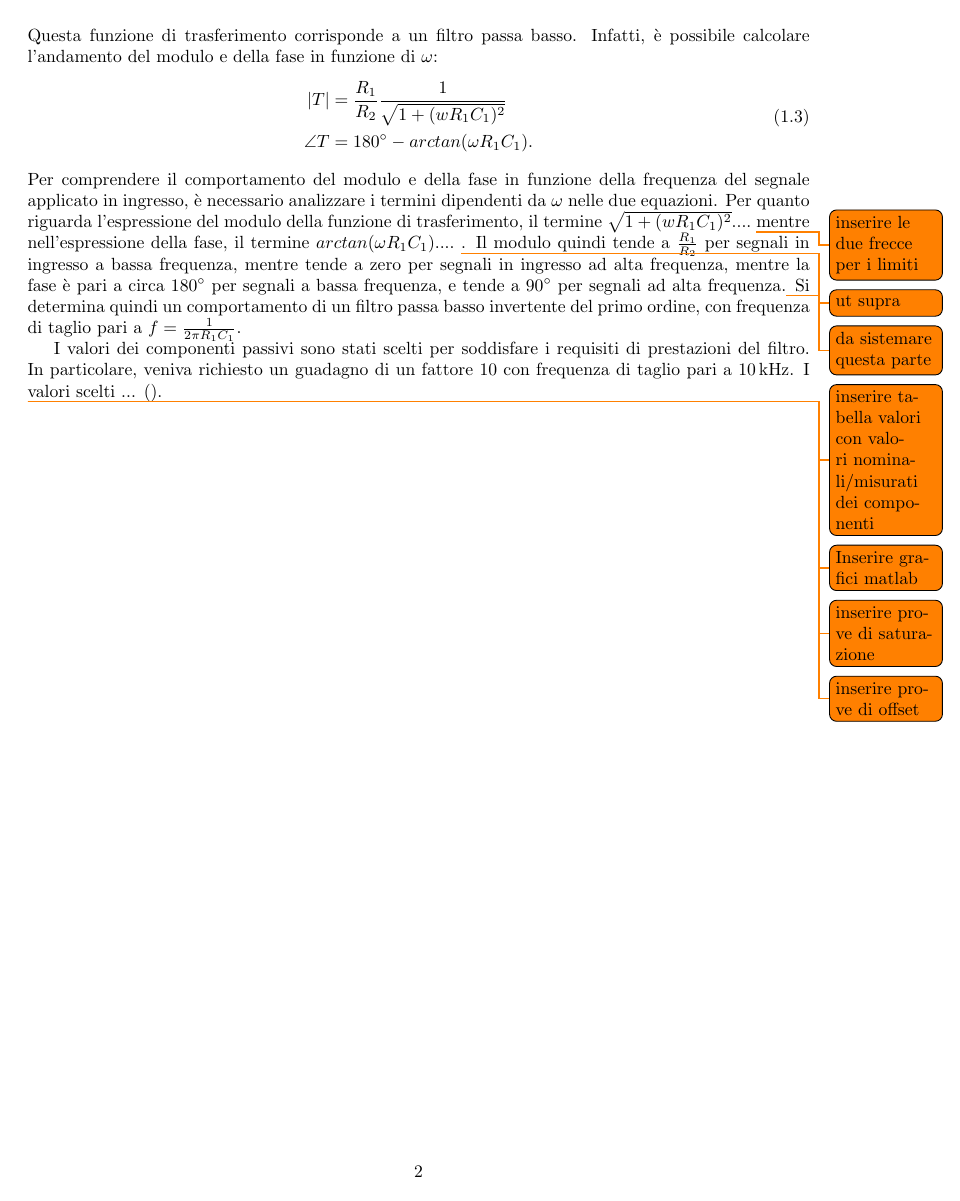
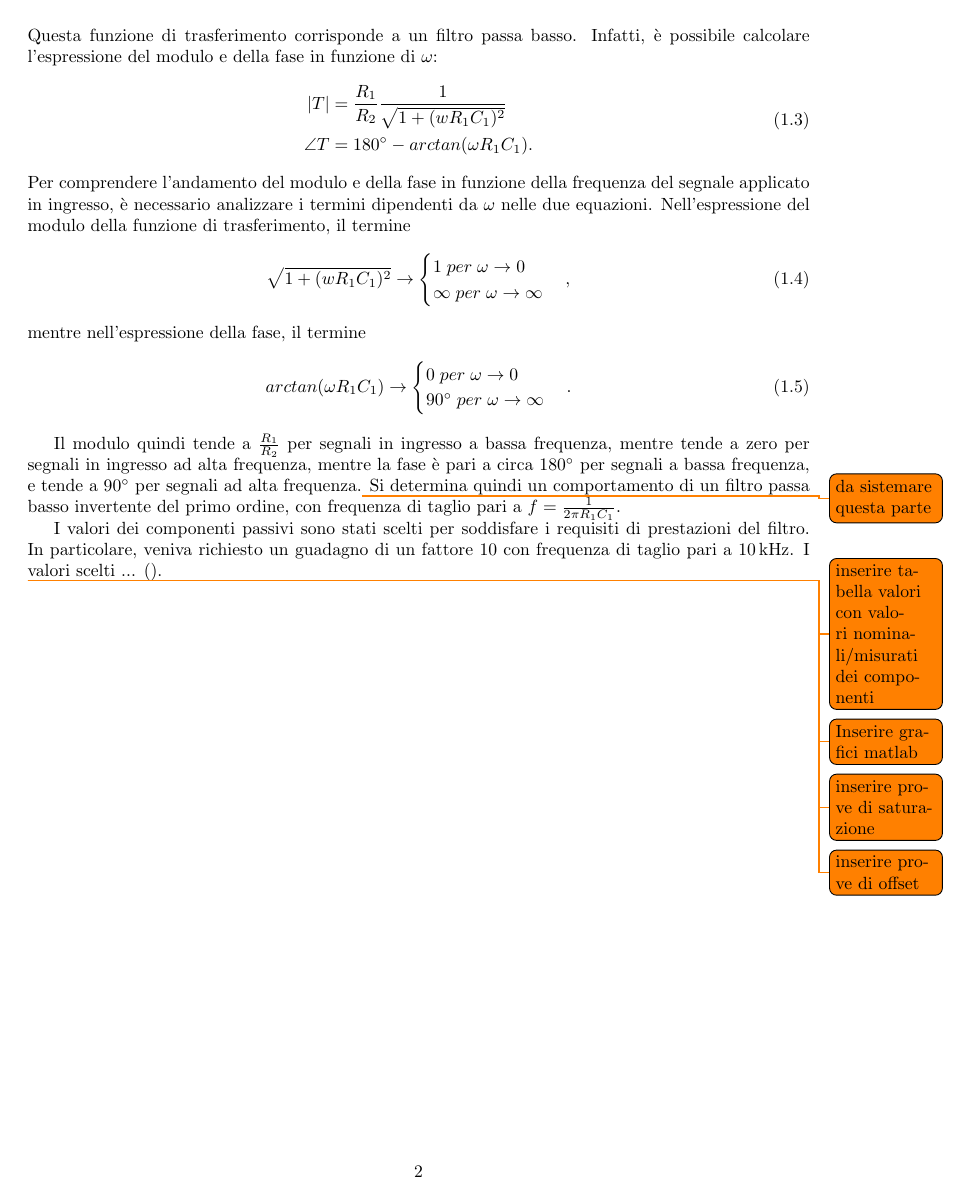
Before and after one commit to matteoverzeroli/Laboratorio-di-Elettronica-2022-2023, a LaTeX thesis (relazione.tex, which reads TextFiles/Laboratorio 1.tex): page 3 of 3. Compiled offline with pdfLaTeX.

Commit message:
added cases in magnitude and phase analysis. small fixes.

```diff
--- a/TextFiles/Laboratorio 1.tex
+++ b/TextFiles/Laboratorio 1.tex
@@ -25,14 +25,34 @@ da cui si ricava
 \begin{equation}
 	T=\frac{v_{out}}{v_{in}}=-\frac{R_1}{R_2}\frac{1}{1+j w R_1 C_1}.
 \end{equation}
-Questa funzione di trasferimento corrisponde a un filtro passa basso. Infatti, è possibile calcolare l'andamento del modulo e della fase in funzione di $\omega$:
+Questa funzione di trasferimento corrisponde a un filtro passa basso. Infatti, è possibile calcolare l'espressione del modulo e della fase in funzione di $\omega$:
 \begin{equation}
 	\begin{split}
 		|T|&=\frac{R_1}{R_2}\frac{1}{\sqrt{1+(wR_1C_1)^2}} \\
 		\angle T&=\SI{180}{\degree}-arctan(\omega R_1 C_1).
 	\end{split}
 \end{equation}
-Per comprendere il comportamento del modulo e della fase in funzione della frequenza del segnale applicato in ingresso, è necessario analizzare i termini dipendenti da $\omega$ nelle due equazioni. Per quanto riguarda l'espressione del modulo della funzione di trasferimento, il termine $\sqrt{1+(wR_1C_1)^2}.... $ \todo{inserire le due frecce per i limiti} mentre nell'espressione della fase, il termine $arctan(\omega R_1 C_1)....$ \todo{ut supra}. Il modulo quindi tende a $\frac{R_1}{R_2}$ per segnali in ingresso a bassa frequenza, mentre tende a zero per segnali in ingresso ad alta frequenza, mentre la fase è pari a circa \SI{180}{\degree} per segnali a bassa frequenza, e tende a \SI{90}{\degree} per segnali ad alta frequenza.\todo{da sistemare questa parte}
+Per comprendere l'andamento del modulo e della fase in funzione della frequenza del segnale applicato in ingresso, è necessario analizzare i termini dipendenti da $\omega$ nelle due equazioni. Nell'espressione del modulo della funzione di trasferimento, il termine
+\begin{equation}
+	\sqrt{1+(wR_1C_1)^2} \to
+	\begin{cases}
+		1 \; per \; \omega \to 0 \\
+		\infty \; per \; \omega \to \infty
+	\end{cases}
+,
+\end{equation}
+mentre nell'espressione della fase, il termine
+\begin{equation}
+	arctan(\omega R_1 C_1) \to
+	\begin{cases}
+		0 \; per \; \omega \to 0 \\
+		90^\circ \; per \; \omega \to \infty
+	\end{cases}
+	.
+\end{equation}
+
+
+Il modulo quindi tende a $\frac{R_1}{R_2}$ per segnali in ingresso a bassa frequenza, mentre tende a zero per segnali in ingresso ad alta frequenza, mentre la fase è pari a circa \SI{180}{\degree} per segnali a bassa frequenza, e tende a \SI{90}{\degree} per segnali ad alta frequenza.\todo{da sistemare questa parte}
 Si determina quindi un comportamento di un filtro passa basso invertente del primo ordine, con frequenza di taglio pari a $f=\frac{1}{2\pi R_1C_1}$.
 
 I valori dei componenti passivi sono stati scelti per soddisfare i requisiti di prestazioni del filtro. In particolare, veniva richiesto un guadagno di un fattore 10 con frequenza di taglio pari a \SI{10}{\kilo\hertz}. I valori scelti ... (\todo{inserire tabella valori con valori nominali/misurati dei componenti}).
```
Also changed, not shown: relazione-frn.pdf.
